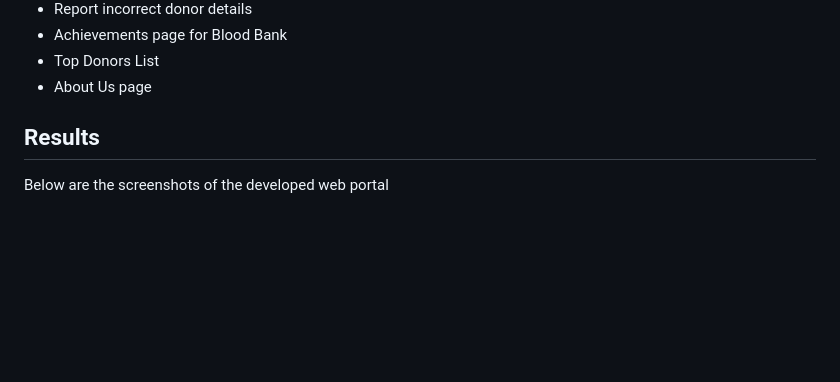
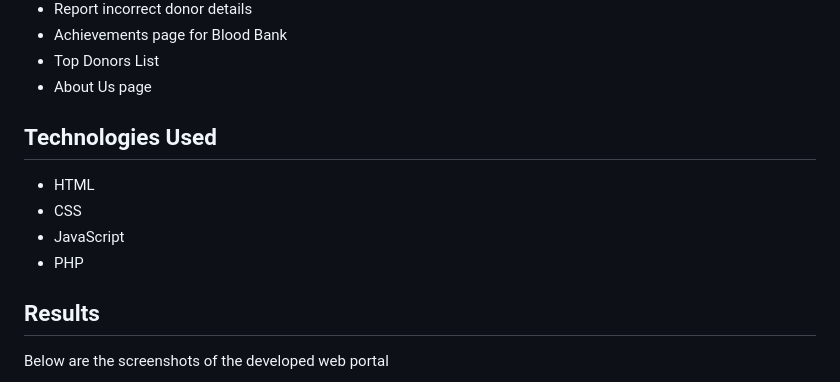
Before and after one commit to razhakhan/Blood-Bank-and-Donor-Management, a Markdown page: README.md, the part around the change printed below. Drawn GitHub-style; blank space fills up the shorter version.

```diff
--- a/README.md
+++ b/README.md
@@ -20,6 +20,13 @@ The homepage features a list of top donors of our website. A donors needs to vol
 * Achievements page for Blood Bank
 * Top Donors List
 * About Us page
+
+## Technologies Used
+
+* HTML
+* CSS
+* JavaScript
+* PHP
 
 ## Results
 
```
Also changed, not shown: other parts of README.md (+4 -1 lines).
